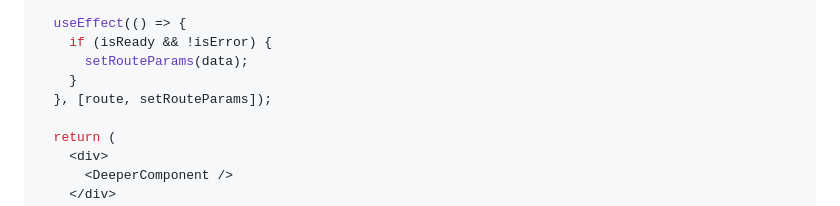
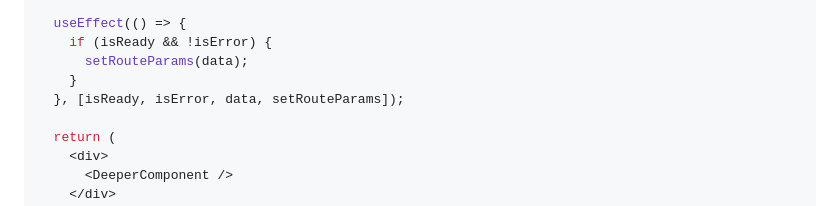
Before and after one commit to naotokato111/next-typesafe-url, a Markdown page: README.md, the part around the change. GitHub-like rendering.

```diff
--- a/README.md
+++ b/README.md
@@ -213,7 +213,7 @@ const Page: NextPage = () => {
     if (isReady && !isError) {
       setRouteParams(data);
     }
-  }, [route, setRouteParams]);
+  }, [isReady, isError, data, setRouteParams]);
 
   return (
     <div>
```
Also changed, not shown: .changeset/lemon-socks-begin.md (added, +5 -0 lines).
